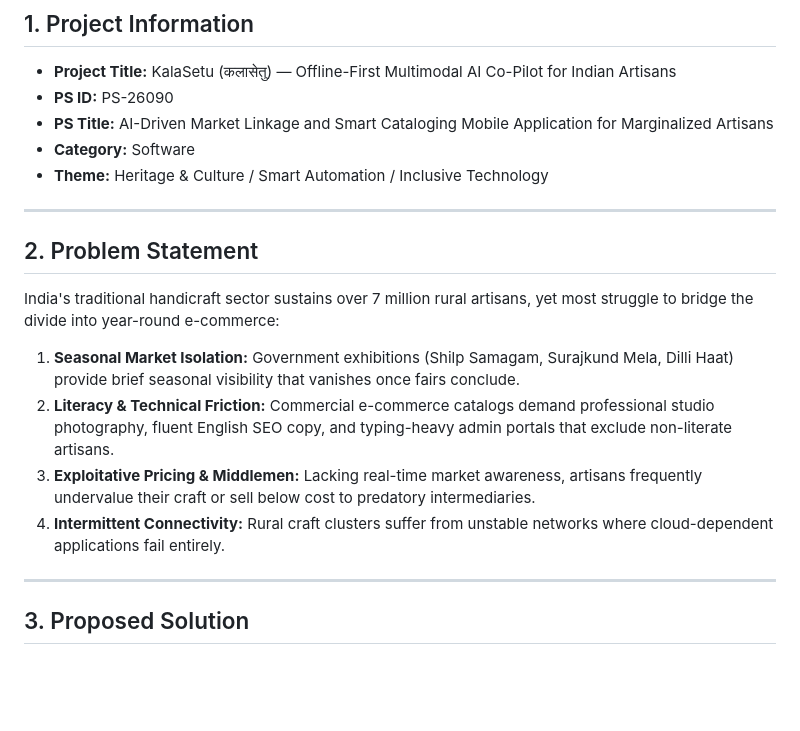
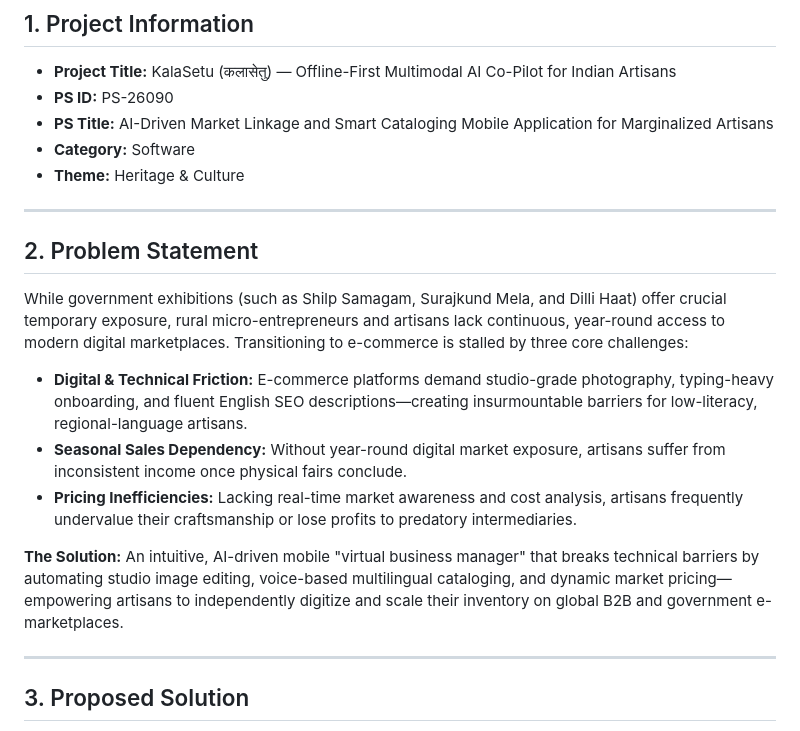
Before and after one commit to kan9667/kalasetu, a Markdown page: README.md, the part around the change. Rendered like a GitHub page; blank space fills up the shorter version.

Commit message:
Revise theme and enhance problem statement details
Updated project theme and elaborated on the problem statement to highlight challenges faced by rural artisans in accessing e-commerce.

```diff
--- a/README.md
+++ b/README.md
@@ -29,17 +29,19 @@ Built for Smart India Hackathon 2026 · Problem Statement PS-26090
 - **PS ID:** PS-26090
 - **PS Title:** AI-Driven Market Linkage and Smart Cataloging Mobile Application for Marginalized Artisans
 - **Category:** Software
-- **Theme:** Heritage & Culture / Smart Automation / Inclusive Technology
+- **Theme:** Heritage & Culture
 
 ---
 
 ## 2. Problem Statement
 
-India's traditional handicraft sector sustains over 7 million rural artisans, yet most struggle to bridge the divide into year-round e-commerce:
-1. **Seasonal Market Isolation:** Government exhibitions (Shilp Samagam, Surajkund Mela, Dilli Haat) provide brief seasonal visibility that vanishes once fairs conclude.
-2. **Literacy & Technical Friction:** Commercial e-commerce catalogs demand professional studio photography, fluent English SEO copy, and typing-heavy admin portals that exclude non-literate artisans.
-3. **Exploitative Pricing & Middlemen:** Lacking real-time market awareness, artisans frequently undervalue their craft or sell below cost to predatory intermediaries.
-4. **Intermittent Connectivity:** Rural craft clusters suffer from unstable networks where cloud-dependent applications fail entirely.
+While government exhibitions (such as Shilp Samagam, Surajkund Mela, and Dilli Haat) offer crucial temporary exposure, rural micro-entrepreneurs and artisans lack continuous, year-round access to modern digital marketplaces. Transitioning to e-commerce is stalled by three core challenges:
+
+* **Digital & Technical Friction:** E-commerce platforms demand studio-grade photography, typing-heavy onboarding, and fluent English SEO descriptions—creating insurmountable barriers for low-literacy, regional-language artisans.
+* **Seasonal Sales Dependency:** Without year-round digital market exposure, artisans suffer from inconsistent income once physical fairs conclude.
+* **Pricing Inefficiencies:** Lacking real-time market awareness and cost analysis, artisans frequently undervalue their craftsmanship or lose profits to predatory intermediaries.
+
+**The Solution:** An intuitive, AI-driven mobile "virtual business manager" that breaks technical barriers by automating studio image editing, voice-based multilingual cataloging, and dynamic market pricing—empowering artisans to independently digitize and scale their inventory on global B2B and government e-marketplaces.
 
 ---
 
```
